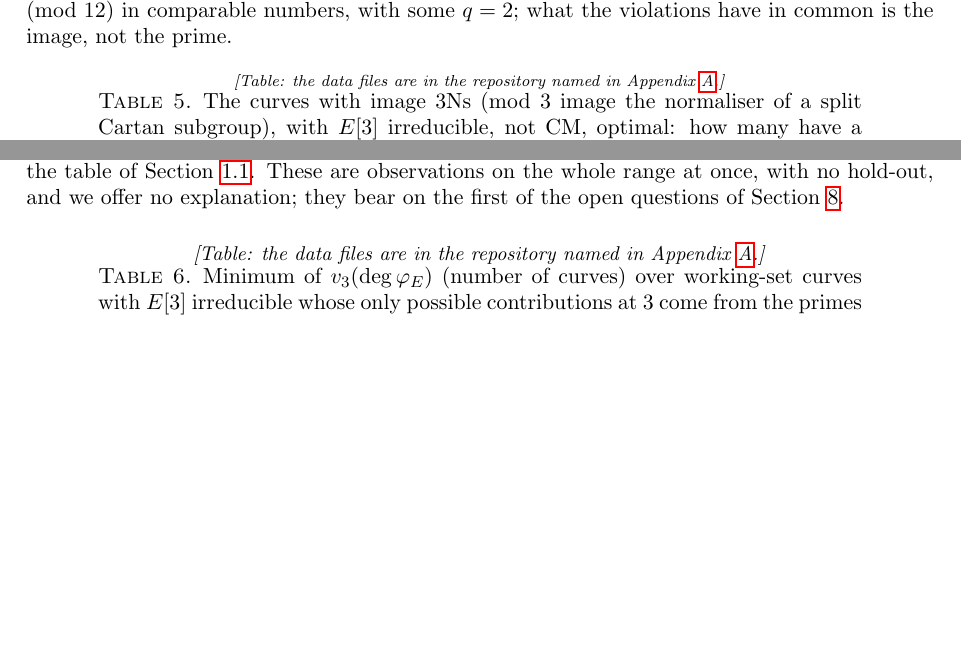
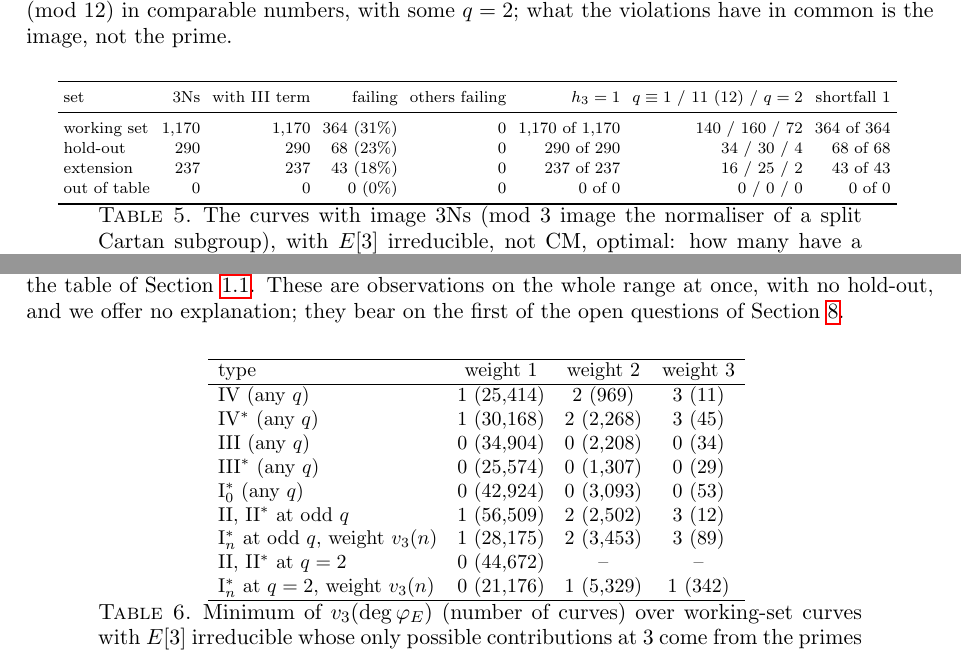
Before and after one commit to dsr001001/modular_math_book, a LaTeX paper (final/paper/note.tex): two parts of pages 30 and 31 of 36 before the commit and two parts of pages 31 and 32 of 37 after it, joined at a grey line, cut so that both start at the same text, the shorter picture padded with empty space. The pictures show the PDF file final/paper/note.pdf that the author committed with the source.

Commit message:
final/paper: the six data tables printed from the repository (dsr001001/mcptrial, ecmine/paper/tables at f57c783)
Co-Authored-By: Claude Opus 5.5 <noreply@anthropic.com>
Claude-Session: https://claude.ai/code/session_018gSTSGE6eKJgxBQ6KYsuWs

```diff
--- a/final/paper/note.tex
+++ b/final/paper/note.tex
@@ -639,4 +639,8 @@ We used Cremona's tables \cite{Cremona97} in the form of the \texttt{ecdata} rep
 Table~\ref{tab:uniform} checks \eqref{eq:rule}, with PARI's Euler factors at every bad prime $q\ne\ell$, the terms $t_\ell$, $w_3$ as defined, and $h_3(E)=1$ for the curves with image $\Ns$ (and $h_\ell=0$ otherwise, Lemma~\ref{lem:h0}), on the four ranges at $\ell=3,5,7,11,13$: no violation at any $\ell$. It also reports the number of violations when the correction term is dropped (all are curves with image $\Ns$, Section~\ref{sec:anomaly}) and the behaviour of the rule with the terms of the types $\mathrm{III}$, $\mathrm{III}^*$ left out, which is the form that holds for every curve of the tables without any correction; the weights $w_3$ at $q=\ell=3$ only sharpen the bound, and at $\ell\ge5$ nothing is needed at $q=\ell$.
 
 \begin{table}[ht]\centering\footnotesize
-\emph{[Table: the data files are in the repository named in Appendix~\ref{app:repro}.]}
+{\footnotesize
+\begin{tabular}{llrrrrrr}
+\toprule
+set & $\ell$ & curves & \eqref{eq:rule} $>0$ & viol. & equality & viol.\ without $h$ & III-free: $>0$ / viol. / equality\\
+\midrule
@@ -642,0 +652 @@ Table~\ref{tab:uniform} checks \eqref{eq:rule}, with PARI's Euler factors at eve
+\midrule
@@ -642,0 +658 @@ Table~\ref{tab:uniform} checks \eqref{eq:rule}, with PARI's Euler factors at eve
+\midrule
@@ -642,0 +664,2 @@ Table~\ref{tab:uniform} checks \eqref{eq:rule}, with PARI's Euler factors at eve
+\midrule
+out of table & 3 & 893 & 828 & 0 & 52.5\% & 0 & 827 / 0 / 51.6\% \\
@@ -643,3 +670,6 @@ Table~\ref{tab:uniform} checks \eqref{eq:rule}, with PARI's Euler factors at eve
+\bottomrule
+\end{tabular}
+}
 \caption{Conjecture~\ref{conj:euler} with PARI's factors at all primes: curves with $E[\ell]$ irreducible, not CM, with a positive bound in \eqref{eq:rule}; violations; equality rate among them; violations when the correction term $h_\ell$ is dropped; and the rule without the type $\mathrm{III}$ terms (``III-free'': positive bounds, violations, equality rate).}\label{tab:uniform}
 \end{table}
 
@@ -653,4 +683,4 @@ Lemma~\ref{lem:tamfactor} and the identity \eqref{eq:identity} predict that the
 For working-set curves with exactly one additive prime $q\ge5$, $q\ne\ell$, and no multiplicative prime with $\ell\mid n$, Table~\ref{tab:iso} gives the minimum of $v_\ell(\degphi)$ by Kodaira type and by $e_\ell(E,q)$. In every cell, for $\ell=3,5,7$, the minimum equals $e_\ell$ and every curve has $v_\ell(\degphi)\ge e_\ell$; for $\mathrm{I}_n^*$ the excess over $e_\ell$ has minimum exactly $v_\ell(n)$ in every cell. The cells with $e=0$ ($\mathrm{III}$: $5{,}534$ curves, $\mathrm{I}_0^*$: $5{,}394$) have minimum $0$, and for $\mathrm{I}_0^*$ the term runs up to $e=6$ (minimum $6$). Multiplicative primes show no Euler term: for curves with a single multiplicative prime $q$ with $\ell\mid n$ and no additive prime, $\min(v_\ell(\degphi)-v_\ell(n))=0$ for every value of $v_\ell(q^2-1)$ up to $6$ (at $\ell=3$ the value $0$ occurs only for $q=\ell=3$, since $3\mid q^2-1$ for every other $q$). For two primes of potentially good type the terms add: for the $2{,}502$ working-set curves with exactly two odd primes of type $\mathrm{II}$ or $\mathrm{II}^*$ and no other contribution, $9\mid\degphi$ always, and the mechanism is not a congruence between $f$ and its own quadratic twist by the character ramified at both primes, which never occurs ($0$ of $2{,}502$).
 
 \begin{table}[ht]\centering\footnotesize
-\emph{[Table: the data files are in the repository named in Appendix~\ref{app:repro}.]}
+{\footnotesize
@@ -657,3 +700,6 @@ For working-set curves with exactly one additive prime $q\ge5$, $q\ne\ell$, and
+\bottomrule
+\end{tabular}
+}
 \caption{Working set, $\ell=3$: minimum of $v_3(\degphi)$ (number of curves) over curves with $E[3]$ irreducible whose only additive prime is a single $q\ge5$ of the given type with $e_3(E,q)=e$, and no multiplicative $3$-contribution. The same holds at $\ell=5$ and $7$.}\label{tab:iso}
 \end{table}
 
@@ -662,4 +708,3 @@ Table~\ref{tab:counts} gives, for each range and each small prime $\ell$, the nu
 
 \begin{table}[ht]
 \centering\footnotesize
-\emph{[Table: the data files are in the repository named in Appendix~\ref{app:repro}.]}
@@ -666,3 +735,8 @@ Table~\ref{tab:counts} gives, for each range and each small prime $\ell$, the nu
+ & 5 & 893 & 6 & 7 & 0 & 0 & 0 / 0 \\
+ & 7 & 893 & 0 & 1 & 0 & 0 & 0 / 0 \\
+\hline
+\end{tabular}
+}
 \caption{Verification counts for the two corollary forms. ``\eqref{eq:main} $>0$'' is the number of curves with $E[\ell]$ irreducible, not CM, for which the right-hand side of \eqref{eq:main} is positive, and ``viol.'' the number of violations; likewise for \eqref{eq:twist}. The last column counts the Eisenstein curves with a positive bound in \eqref{eq:main} and the violations of Conjecture~\ref{conj:eis}.}\label{tab:counts}
 \end{table}
 
@@ -670,7 +744,18 @@ Table~\ref{tab:counts} gives, for each range and each small prime $\ell$, the nu
 Table~\ref{tab:ns} records what happens to the inequality \eqref{eq:thm}, with all types included and no correction, on the curves for which the hypothesis of Theorem~\ref{thm:main} fails at $\ell=3$. There are $364$, $68$, $43$ and $0$ violations on the four ranges, all at $\ell=3$; every one of them is a curve with image $\Ns$ in the tables, and the $3$-division polynomial of every one of them factors as two quadratics, as Proposition~\ref{prop:ns} requires; no curve with image $\GL_2(\F_3)$ or $N_{ns}(\F_3)$ violates \eqref{eq:thm}. (For the curves with $3\mid N$ the count depends on whether the terms at $q=3$ are included, that is, the term $t_3(E,3)$; the weights $w_3$ change nothing. Below conductor $10{,}000$ there are $36$ violations with them, as \eqref{eq:thm} is written, and $24$ without; the twelve curves that differ, 726a1, 726f1, 2178b1, 2178h1, 3840h1, 3840k1, 3840o1, 3840r1, 5070h1, 5070p1, 5808y1 and 5808z1, all have $t_3(E,3)=1$ from a type $\mathrm{I}_n$ or $\mathrm{I}_n^*$ at $3$.) Conversely every $\Ns$ curve of the tables has a prime of type $\mathrm{III}$ or $\mathrm{III}^*$ with a positive term $e_3$, and the inequality fails for $31\%$, $23\%$ and $18\%$ of them, always by exactly one; the violation involves a prime $p\equiv-1\pmod3$ with $t_3(E,p)\ge1$ in every case (an observation, not proved). Proposition~\ref{prop:ns-structure} proves most of the rest: every $\Ns$ curve has a prime $p\ne3$ with $e_3(E,p)\ge1$, of type $\mathrm{III}$ or $\mathrm{III}^*$ and $p\equiv\pm1\pmod{12}$ when $p\ge5$, every prime $p\ge5$ of type $\mathrm{III}$ or $\mathrm{III}^*$ is such a prime, and $t_3(E,p)\ge1$ at every potentially multiplicative prime $p\ne3$. For every $\Ns$ curve $h_3(E)=1$, and $h_3(E)=0$ for the other curves, by Lemma~\ref{lem:h0} and Proposition~\ref{prop:ns}. So the correction of Conjecture~\ref{conj:euler} is exactly one on exactly these curves, and with it there is no exception. The residue classes of the type $\mathrm{III}$ primes of the violating curves are $q\equiv1$ and $q\equiv11\pmod{12}$ in comparable numbers, with some $q=2$; what the violations have in common is the image, not the prime.
 
 \begin{table}[ht]\centering\scriptsize\setlength{\tabcolsep}{3pt}
-\emph{[Table: the data files are in the repository named in Appendix~\ref{app:repro}.]}
+{\scriptsize\setlength{\tabcolsep}{3pt}
+\begin{tabular}{lrrrrrrr}
+\toprule
+set & $\Ns$ & with III term & failing & others failing & $h_3=1$ & $q\equiv1$ / $11\ (12)$ / $q=2$ & shortfall $1$\\
+\midrule
+working set & 1,170 & 1,170 & 364 (31\%) & 0 & 1,170 of 1,170 & 140 / 160 / 72 & 364 of 364\\
+hold-out & 290 & 290 & 68 (23\%) & 0 & 290 of 290 & 34 / 30 / 4 & 68 of 68\\
+extension & 237 & 237 & 43 (18\%) & 0 & 237 of 237 & 16 / 25 / 2 & 43 of 43\\
+out of table & 0 & 0 & 0 (0\%) & 0 & 0 of 0 & 0 / 0 / 0 & 0 of 0\\
+\bottomrule
+\end{tabular}
+}
 \caption{The curves with image $\Ns$ (mod $3$ image the normaliser of a split Cartan subgroup), with $E[3]$ irreducible, not CM, optimal: how many have a positive type $\mathrm{III}$ term, how many violate \eqref{eq:thm} (all types, no correction), how many other curves do, how many have $h_3(E)=1$, the residue classes mod $12$ of the type $\mathrm{III}$ primes of the violating curves (or $q=2$), and the shortfall.}\label{tab:ns}
 \end{table}
 
@@ -683,7 +768,23 @@ For each optimal curve $E$ without complex multiplication of conductor below $10
 
 \begin{table}[ht]
 \centering\small
-\emph{[Table: the data files are in the repository named in Appendix~\ref{app:repro}.]}
+{\small
+\begin{tabular}{lccc}
+\hline
+type & weight 1 & weight 2 & weight 3 \\
+\hline
+IV (any $q$) & 1 (25,414) & 2 (969) & 3 (11) \\
+IV$^*$ (any $q$) & 1 (30,168) & 2 (2,268) & 3 (45) \\
+III (any $q$) & 0 (34,904) & 0 (2,208) & 0 (34) \\
+III$^*$ (any $q$) & 0 (25,574) & 0 (1,307) & 0 (29) \\
+$\mathrm{I}_0^*$ (any $q$) & 0 (42,924) & 0 (3,093) & 0 (53) \\
+II, II$^*$ at odd $q$ & 1 (56,509) & 2 (2,502) & 3 (12) \\
+$\mathrm{I}_n^*$ at odd $q$, weight $v_3(n)$ & 1 (28,175) & 2 (3,453) & 3 (89) \\
+II, II$^*$ at $q=2$ & 0 (44,672) & -- & -- \\
+$\mathrm{I}_n^*$ at $q=2$, weight $v_3(n)$ & 0 (21,176) & 1 (5,329) & 1 (342) \\
+\hline
+\end{tabular}
+}
 \caption{Minimum of $v_3(\degphi)$ (number of curves) over working-set curves with $E[3]$ irreducible whose only possible contributions at $3$ come from the primes named in the row, with the given number of primes (untwisted rows) or total weight of \eqref{eq:twist} (twisted rows).}\label{tab:isolated}
 \end{table}
 
@@ -692,4 +793,3 @@ To test the statements beyond the tables, we generated curves with prescribed lo
 
 \begin{table}[ht]
 \centering\small
-\emph{[Table: the data files are in the repository named in Appendix~\ref{app:repro}.]}
```
Also changed, not shown: final/paper/note.pdf, final/paper/note.tex (71 more changed lines).
